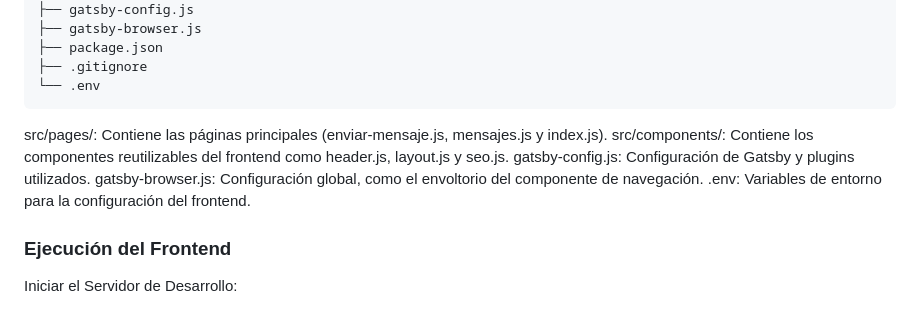
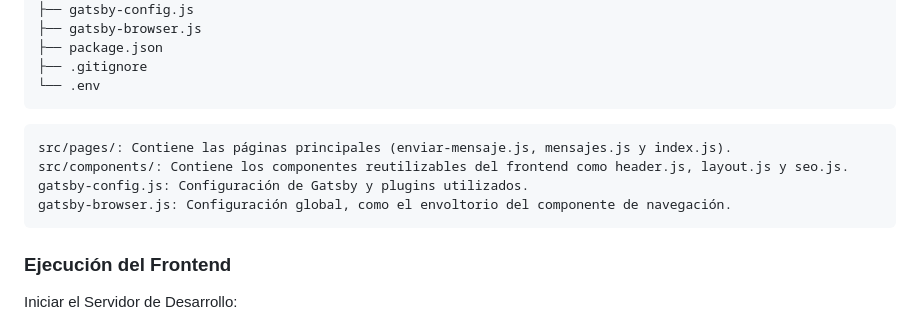
Before and after one commit to iamartinezg/Escritor-Lector-MS, a Markdown page: README.md, the part around the change. GitHub-like rendering.

````diff
--- a/README.md
+++ b/README.md
@@ -83,11 +83,13 @@ gatsby-escritor-lector/
 ├── .gitignore
 └── .env
 ```
+```
 src/pages/: Contiene las páginas principales (enviar-mensaje.js, mensajes.js y index.js).
 src/components/: Contiene los componentes reutilizables del frontend como header.js, layout.js y seo.js.
 gatsby-config.js: Configuración de Gatsby y plugins utilizados.
 gatsby-browser.js: Configuración global, como el envoltorio del componente de navegación.
-.env: Variables de entorno para la configuración del frontend.
+```
+
 ### Ejecución del Frontend
 Iniciar el Servidor de Desarrollo:
 
````
